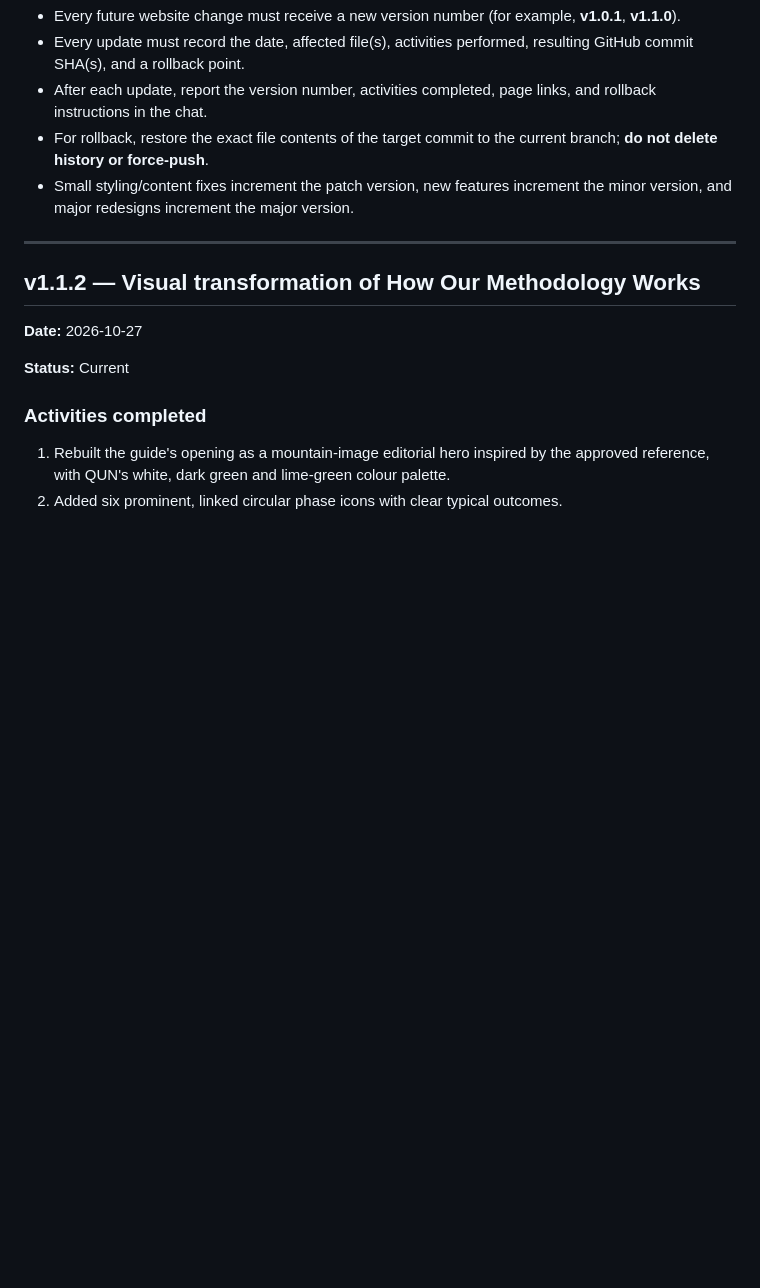
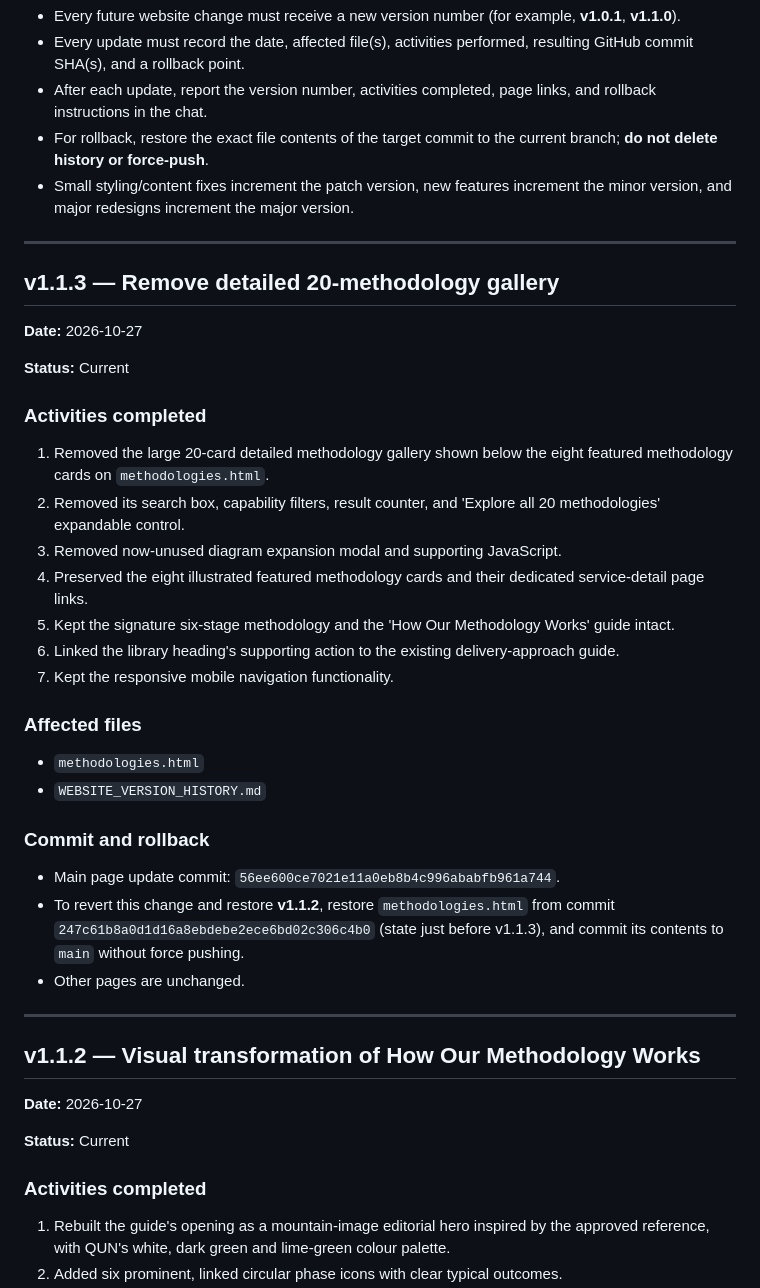
Before and after one commit to smimran-alt/QUN-Consulting, a Markdown page: WEBSITE_VERSION_HISTORY.md, the part around the change. GitHub-like rendering; blank space fills up the shorter version.

Commit message:
Log QUN website v1.1.3 removal of detailed methodology gallery and rollback point

```diff
--- a/WEBSITE_VERSION_HISTORY.md
+++ b/WEBSITE_VERSION_HISTORY.md
@@ -9,6 +9,35 @@ This file is the source of truth for change tracking and rollback of QUN Consult
 - After each update, report the version number, activities completed, page links, and rollback instructions in the chat.
 - For rollback, restore the exact file contents of the target commit to the current branch; **do not delete history or force-push**.
 - Small styling/content fixes increment the patch version, new features increment the minor version, and major redesigns increment the major version.
+
+---
+
+## v1.1.3 — Remove detailed 20-methodology gallery
+
+**Date:** 2026-10-27
+
+**Status:** Current
+
+### Activities completed
+
+1. Removed the large 20-card detailed methodology gallery shown below the eight featured methodology cards on `methodologies.html`.
+2. Removed its search box, capability filters, result counter, and 'Explore all 20 methodologies' expandable control.
+3. Removed now-unused diagram expansion modal and supporting JavaScript.
+4. Preserved the eight illustrated featured methodology cards and their dedicated service-detail page links.
+5. Kept the signature six-stage methodology and the 'How Our Methodology Works' guide intact.
+6. Linked the library heading's supporting action to the existing delivery-approach guide.
+7. Kept the responsive mobile navigation functionality.
+
+### Affected files
+
+- `methodologies.html`
+- `WEBSITE_VERSION_HISTORY.md`
+
+### Commit and rollback
+
+- Main page update commit: `56ee600ce7021e11a0eb8b4c996ababfb961a744`.
+- To revert this change and restore **v1.1.2**, restore `methodologies.html` from commit `247c61b8a0d1d16a8ebdebe2ece6bd02c306c4b0` (state just before v1.1.3), and commit its contents to `main` without force pushing.
+- Other pages are unchanged.
 
 ---
 
```
